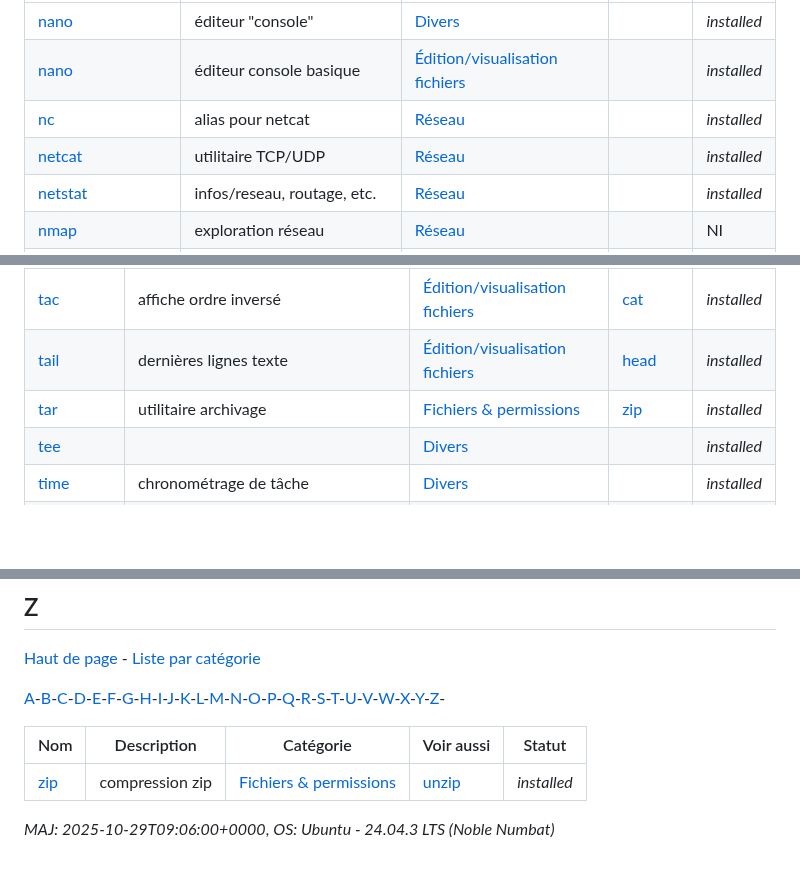
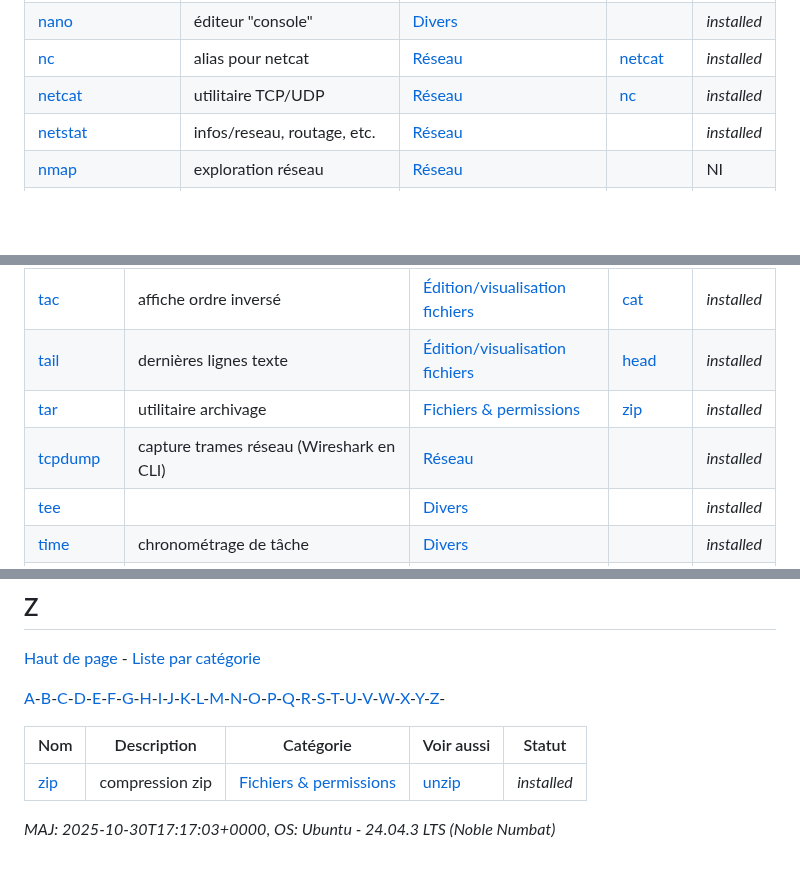
Before and after one commit to skramm/but3_rt, a Markdown page: content/linux_cmds_list_alpha.md, 3 parts joined by grey strips. Rendered like a GitHub page; blank space fills up the shorter version.

```diff
--- a/content/linux_cmds_list_alpha.md
+++ b/content/linux_cmds_list_alpha.md
@@ -239,7 +240,6 @@
 | <a href='https://www.google.fr/search?q=linux+nano'>nano</a> | éditeur "console" | <a href='linux_cmds_list_cat.md#cat7'>Divers</a> |  | _installed_ |
-| <a href='https://www.google.fr/search?q=linux+nano'>nano</a> | éditeur console basique | <a href='linux_cmds_list_cat.md#cat14'>Édition/visualisation fichiers</a> |  | _installed_ |
-| <a href='https://www.google.fr/search?q=linux+nc'>nc</a> | alias pour netcat | <a href='linux_cmds_list_cat.md#cat3'>Réseau</a> |  | _installed_ |
-| <a href='https://www.google.fr/search?q=linux+netcat'>netcat</a> | utilitaire TCP/UDP | <a href='linux_cmds_list_cat.md#cat3'>Réseau</a> |  | _installed_ |
+| <a href='https://www.google.fr/search?q=linux+nc'>nc</a> | alias pour netcat | <a href='linux_cmds_list_cat.md#cat3'>Réseau</a> | [netcat](#n) | _installed_ |
+| <a href='https://www.google.fr/search?q=linux+netcat'>netcat</a> | utilitaire TCP/UDP | <a href='linux_cmds_list_cat.md#cat3'>Réseau</a> | [nc](#n) | _installed_ |
 | <a href='https://www.google.fr/search?q=linux+netstat'>netstat</a> | infos/reseau, routage, etc. | <a href='linux_cmds_list_cat.md#cat3'>Réseau</a> |  | _installed_ |
 | <a href='https://www.google.fr/search?q=linux+nmap'>nmap</a> | exploration réseau | <a href='linux_cmds_list_cat.md#cat3'>Réseau</a> |  | NI |
 | <a href='https://www.google.fr/search?q=linux+nmcli'>nmcli</a> | pilote CLI des connexions réseau | <a href='linux_cmds_list_cat.md#cat3'>Réseau</a> |  | NI |
@@ -340,6 +340,7 @@
 | <a href='https://www.google.fr/search?q=linux+tac'>tac</a> | affiche ordre inversé | <a href='linux_cmds_list_cat.md#cat14'>Édition/visualisation fichiers</a> | [cat](#c) | _installed_ |
 | <a href='https://www.google.fr/search?q=linux+tail'>tail</a> | dernières lignes texte | <a href='linux_cmds_list_cat.md#cat14'>Édition/visualisation fichiers</a> | [head](#h) | _installed_ |
 | <a href='https://www.google.fr/search?q=linux+tar'>tar</a> | utilitaire archivage | <a href='linux_cmds_list_cat.md#cat5'>Fichiers & permissions</a> | [zip](#z) | _installed_ |
+| <a href='https://www.google.fr/search?q=linux+tcpdump'>tcpdump</a> | capture trames réseau (Wireshark en CLI) | <a href='linux_cmds_list_cat.md#cat3'>Réseau</a> |  | _installed_ |
 | <a href='https://www.google.fr/search?q=linux+tee'>tee</a> |  | <a href='linux_cmds_list_cat.md#cat7'>Divers</a> |  | _installed_ |
 | <a href='https://www.google.fr/search?q=linux+time'>time</a> | chronométrage de tâche | <a href='linux_cmds_list_cat.md#cat7'>Divers</a> |  | _installed_ |
 | <a href='https://www.google.fr/search?q=linux+tmux'>tmux</a> | multiplexeur de terminal | <a href='linux_cmds_list_cat.md#cat7'>Divers</a> | [screen](#s) | _installed_ |
@@ -426,5 +427,5 @@
 | <a href='https://www.google.fr/search?q=linux+zip'>zip</a> | compression zip | <a href='linux_cmds_list_cat.md#cat5'>Fichiers & permissions</a> | [unzip](#u) | _installed_ |
 
 
-_MAJ: 2025-10-29T09:06:00+0000_,
+_MAJ: 2025-10-30T17:17:03+0000_,
 _OS: Ubuntu - 24.04.3 LTS (Noble Numbat)_
```
Also changed, not shown: other parts of content/linux_cmds_list_alpha.md (+1 -0 lines), content/linux_cmds_list_cat.md (+6 -5 lines).
